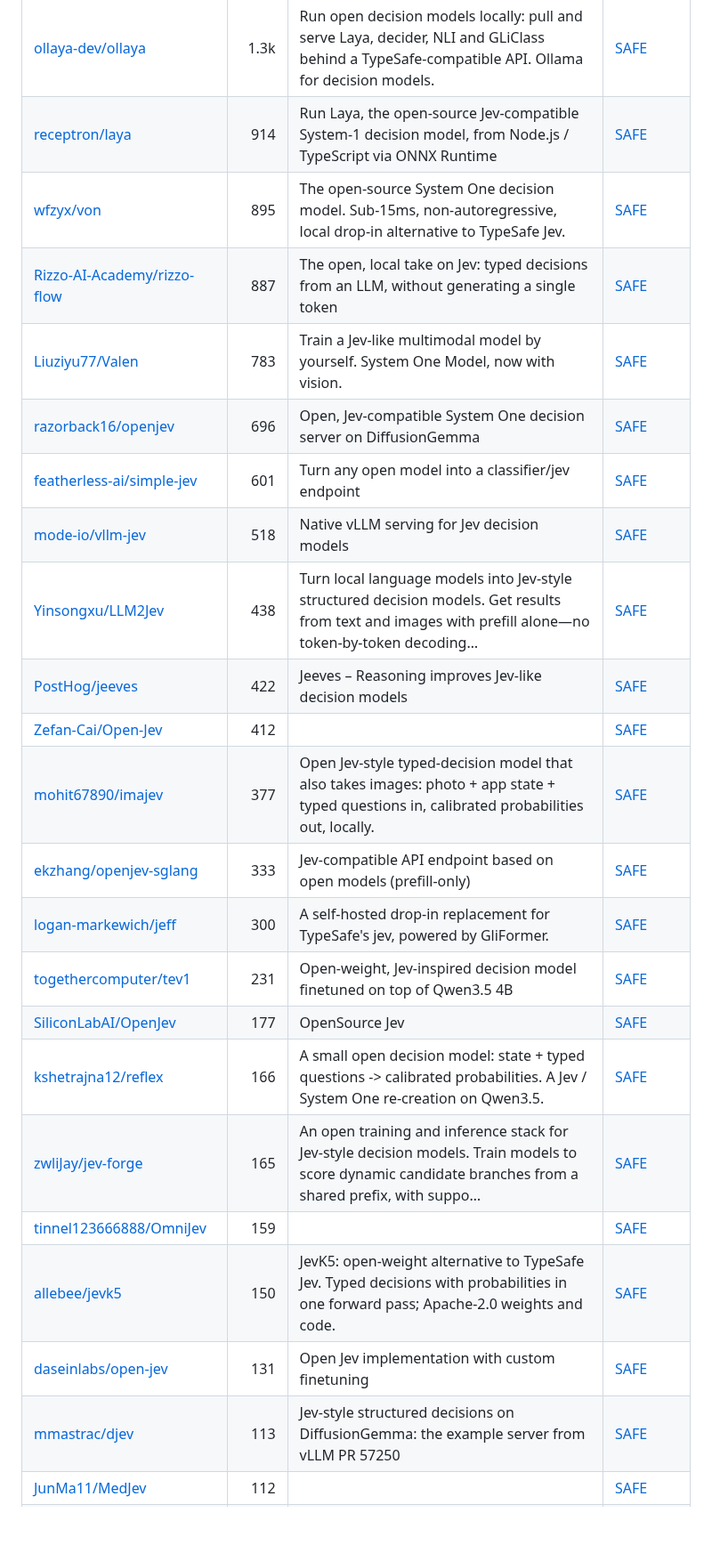
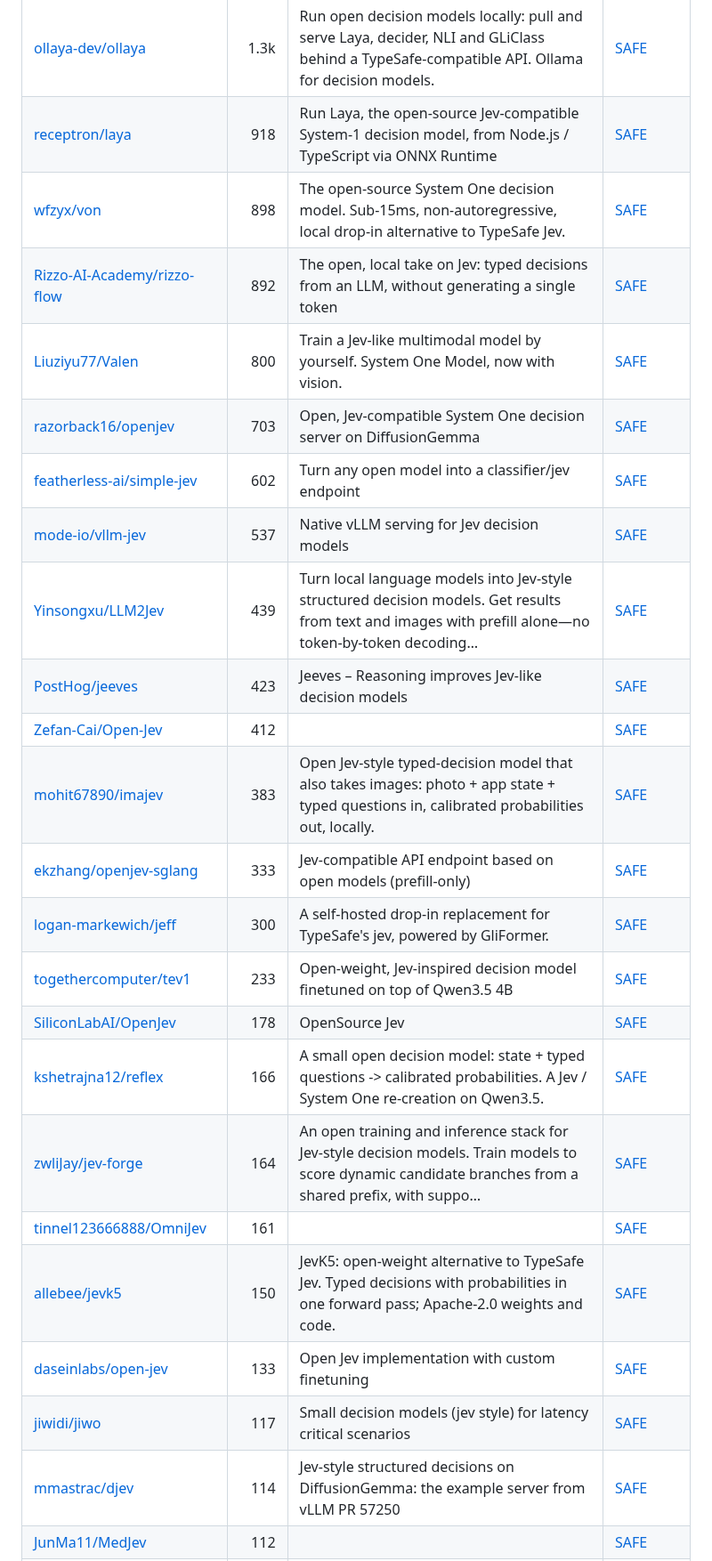
Before and after one commit to zhuyansen/awesome-typesafe-jev, a Markdown page: README.md, the part around one of its changes. Shown at 89% size. Drawn GitHub-style; blank space fills up the shorter version.

```diff
--- a/README.md
+++ b/README.md
@@ -185,26 +185,27 @@ On 2026-10-11 we took 12 of these projects that call the hosted Jev API and gave
 | [TianyuCodings/NanoJev](https://github.com/TianyuCodings/NanoJev) | 2.5k | A nano replica of Jev: parallel decisions, dynamic candidates, and an end-to-end training pipeline. | [SAFE](https://agentskillshub.top/skill/TianyuCodings/NanoJev/?utm_source=github&utm_medium=awesome-list) |
 | [vinnylarouge/jevlike](https://github.com/vinnylarouge/jevlike) | 1.4k |  | [SAFE](https://agentskillshub.top/skill/vinnylarouge/jevlike/?utm_source=github&utm_medium=awesome-list) |
 | [ollaya-dev/ollaya](https://github.com/ollaya-dev/ollaya) | 1.3k | Run open decision models locally: pull and serve Laya, decider, NLI and GLiClass behind a TypeSafe-compatible API. Ollama for decision models. | [SAFE](https://agentskillshub.top/skill/ollaya-dev/ollaya/?utm_source=github&utm_medium=awesome-list) |
-| [receptron/laya](https://github.com/receptron/laya) | 914 | Run Laya, the open-source Jev-compatible System-1 decision model, from Node.js / TypeScript via ONNX Runtime | [SAFE](https://agentskillshub.top/skill/receptron/laya/?utm_source=github&utm_medium=awesome-list) |
-| [wfzyx/von](https://github.com/wfzyx/von) | 895 | The open-source System One decision model. Sub-15ms, non-autoregressive, local drop-in alternative to TypeSafe Jev. | [SAFE](https://agentskillshub.top/skill/wfzyx/von/?utm_source=github&utm_medium=awesome-list) |
-| [Rizzo-AI-Academy/rizzo-flow](https://github.com/Rizzo-AI-Academy/rizzo-flow) | 887 | The open, local take on Jev: typed decisions from an LLM, without generating a single token | [SAFE](https://agentskillshub.top/skill/Rizzo-AI-Academy/rizzo-flow/?utm_source=github&utm_medium=awesome-list) |
-| [Liuziyu77/Valen](https://github.com/Liuziyu77/Valen) | 783 | Train a Jev-like multimodal model by yourself. System One Model, now with vision. | [SAFE](https://agentskillshub.top/skill/Liuziyu77/Valen/?utm_source=github&utm_medium=awesome-list) |
-| [razorback16/openjev](https://github.com/razorback16/openjev) | 696 | Open, Jev-compatible System One decision server on DiffusionGemma | [SAFE](https://agentskillshub.top/skill/razorback16/openjev/?utm_source=github&utm_medium=awesome-list) |
-| [featherless-ai/simple-jev](https://github.com/featherless-ai/simple-jev) | 601 | Turn any open model into a classifier/jev endpoint | [SAFE](https://agentskillshub.top/skill/featherless-ai/simple-jev/?utm_source=github&utm_medium=awesome-list) |
-| [mode-io/vllm-jev](https://github.com/mode-io/vllm-jev) | 518 | Native vLLM serving for Jev decision models | [SAFE](https://agentskillshub.top/skill/mode-io/vllm-jev/?utm_source=github&utm_medium=awesome-list) |
-| [Yinsongxu/LLM2Jev](https://github.com/Yinsongxu/LLM2Jev) | 438 | Turn local language models into Jev-style structured decision models. Get results from text and images with prefill alone—no token-by-token decoding… | [SAFE](https://agentskillshub.top/skill/Yinsongxu/LLM2Jev/?utm_source=github&utm_medium=awesome-list) |
-| [PostHog/jeeves](https://github.com/PostHog/jeeves) | 422 | Jeeves – Reasoning improves Jev-like decision models | [SAFE](https://agentskillshub.top/skill/PostHog/jeeves/?utm_source=github&utm_medium=awesome-list) |
+| [receptron/laya](https://github.com/receptron/laya) | 918 | Run Laya, the open-source Jev-compatible System-1 decision model, from Node.js / TypeScript via ONNX Runtime | [SAFE](https://agentskillshub.top/skill/receptron/laya/?utm_source=github&utm_medium=awesome-list) |
+| [wfzyx/von](https://github.com/wfzyx/von) | 898 | The open-source System One decision model. Sub-15ms, non-autoregressive, local drop-in alternative to TypeSafe Jev. | [SAFE](https://agentskillshub.top/skill/wfzyx/von/?utm_source=github&utm_medium=awesome-list) |
+| [Rizzo-AI-Academy/rizzo-flow](https://github.com/Rizzo-AI-Academy/rizzo-flow) | 892 | The open, local take on Jev: typed decisions from an LLM, without generating a single token | [SAFE](https://agentskillshub.top/skill/Rizzo-AI-Academy/rizzo-flow/?utm_source=github&utm_medium=awesome-list) |
+| [Liuziyu77/Valen](https://github.com/Liuziyu77/Valen) | 800 | Train a Jev-like multimodal model by yourself. System One Model, now with vision. | [SAFE](https://agentskillshub.top/skill/Liuziyu77/Valen/?utm_source=github&utm_medium=awesome-list) |
+| [razorback16/openjev](https://github.com/razorback16/openjev) | 703 | Open, Jev-compatible System One decision server on DiffusionGemma | [SAFE](https://agentskillshub.top/skill/razorback16/openjev/?utm_source=github&utm_medium=awesome-list) |
+| [featherless-ai/simple-jev](https://github.com/featherless-ai/simple-jev) | 602 | Turn any open model into a classifier/jev endpoint | [SAFE](https://agentskillshub.top/skill/featherless-ai/simple-jev/?utm_source=github&utm_medium=awesome-list) |
+| [mode-io/vllm-jev](https://github.com/mode-io/vllm-jev) | 537 | Native vLLM serving for Jev decision models | [SAFE](https://agentskillshub.top/skill/mode-io/vllm-jev/?utm_source=github&utm_medium=awesome-list) |
+| [Yinsongxu/LLM2Jev](https://github.com/Yinsongxu/LLM2Jev) | 439 | Turn local language models into Jev-style structured decision models. Get results from text and images with prefill alone—no token-by-token decoding… | [SAFE](https://agentskillshub.top/skill/Yinsongxu/LLM2Jev/?utm_source=github&utm_medium=awesome-list) |
+| [PostHog/jeeves](https://github.com/PostHog/jeeves) | 423 | Jeeves – Reasoning improves Jev-like decision models | [SAFE](https://agentskillshub.top/skill/PostHog/jeeves/?utm_source=github&utm_medium=awesome-list) |
 | [Zefan-Cai/Open-Jev](https://github.com/Zefan-Cai/Open-Jev) | 412 |  | [SAFE](https://agentskillshub.top/skill/Zefan-Cai/Open-Jev/?utm_source=github&utm_medium=awesome-list) |
-| [mohit67890/imajev](https://github.com/mohit67890/imajev) | 377 | Open Jev-style typed-decision model that also takes images: photo + app state + typed questions in, calibrated probabilities out, locally. | [SAFE](https://agentskillshub.top/skill/mohit67890/imajev/?utm_source=github&utm_medium=awesome-list) |
+| [mohit67890/imajev](https://github.com/mohit67890/imajev) | 383 | Open Jev-style typed-decision model that also takes images: photo + app state + typed questions in, calibrated probabilities out, locally. | [SAFE](https://agentskillshub.top/skill/mohit67890/imajev/?utm_source=github&utm_medium=awesome-list) |
 | [ekzhang/openjev-sglang](https://github.com/ekzhang/openjev-sglang) | 333 | Jev-compatible API endpoint based on open models (prefill-only) | [SAFE](https://agentskillshub.top/skill/ekzhang/openjev-sglang/?utm_source=github&utm_medium=awesome-list) |
 | [logan-markewich/jeff](https://github.com/logan-markewich/jeff) | 300 | A self-hosted drop-in replacement for TypeSafe's jev, powered by GliFormer. | [SAFE](https://agentskillshub.top/skill/logan-markewich/jeff/?utm_source=github&utm_medium=awesome-list) |
-| [togethercomputer/tev1](https://github.com/togethercomputer/tev1) | 231 | Open-weight, Jev-inspired decision model finetuned on top of Qwen3.5 4B | [SAFE](https://agentskillshub.top/skill/togethercomputer/tev1/?utm_source=github&utm_medium=awesome-list) |
-| [SiliconLabAI/OpenJev](https://github.com/SiliconLabAI/OpenJev) | 177 | OpenSource Jev | [SAFE](https://agentskillshub.top/skill/SiliconLabAI/OpenJev/?utm_source=github&utm_medium=awesome-list) |
+| [togethercomputer/tev1](https://github.com/togethercomputer/tev1) | 233 | Open-weight, Jev-inspired decision model finetuned on top of Qwen3.5 4B | [SAFE](https://agentskillshub.top/skill/togethercomputer/tev1/?utm_source=github&utm_medium=awesome-list) |
+| [SiliconLabAI/OpenJev](https://github.com/SiliconLabAI/OpenJev) | 178 | OpenSource Jev | [SAFE](https://agentskillshub.top/skill/SiliconLabAI/OpenJev/?utm_source=github&utm_medium=awesome-list) |
 | [kshetrajna12/reflex](https://github.com/kshetrajna12/reflex) | 166 | A small open decision model: state + typed questions -> calibrated probabilities. A Jev / System One re-creation on Qwen3.5. | [SAFE](https://agentskillshub.top/skill/kshetrajna12/reflex/?utm_source=github&utm_medium=awesome-list) |
-| [zwliJay/jev-forge](https://github.com/zwliJay/jev-forge) | 165 | An open training and inference stack for Jev-style decision models. Train models to score dynamic candidate branches from a shared prefix, with suppo… | [SAFE](https://agentskillshub.top/skill/zwliJay/jev-forge/?utm_source=github&utm_medium=awesome-list) |
-| [tinnel123666888/OmniJev](https://github.com/tinnel123666888/OmniJev) | 159 |  | [SAFE](https://agentskillshub.top/skill/tinnel123666888/OmniJev/?utm_source=github&utm_medium=awesome-list) |
+| [zwliJay/jev-forge](https://github.com/zwliJay/jev-forge) | 164 | An open training and inference stack for Jev-style decision models. Train models to score dynamic candidate branches from a shared prefix, with suppo… | [SAFE](https://agentskillshub.top/skill/zwliJay/jev-forge/?utm_source=github&utm_medium=awesome-list) |
+| [tinnel123666888/OmniJev](https://github.com/tinnel123666888/OmniJev) | 161 |  | [SAFE](https://agentskillshub.top/skill/tinnel123666888/OmniJev/?utm_source=github&utm_medium=awesome-list) |
 | [allebee/jevk5](https://github.com/allebee/jevk5) | 150 | JevK5: open-weight alternative to TypeSafe Jev. Typed decisions with probabilities in one forward pass; Apache-2.0 weights and code. | [SAFE](https://agentskillshub.top/skill/allebee/jevk5/?utm_source=github&utm_medium=awesome-list) |
-| [daseinlabs/open-jev](https://github.com/daseinlabs/open-jev) | 131 | Open Jev implementation with custom finetuning | [SAFE](https://agentskillshub.top/skill/daseinlabs/open-jev/?utm_source=github&utm_medium=awesome-list) |
-| [mmastrac/djev](https://github.com/mmastrac/djev) | 113 | Jev-style structured decisions on DiffusionGemma: the example server from vLLM PR 57250 | [SAFE](https://agentskillshub.top/skill/mmastrac/djev/?utm_source=github&utm_medium=awesome-list) |
+| [daseinlabs/open-jev](https://github.com/daseinlabs/open-jev) | 133 | Open Jev implementation with custom finetuning | [SAFE](https://agentskillshub.top/skill/daseinlabs/open-jev/?utm_source=github&utm_medium=awesome-list) |
+| [jiwidi/jiwo](https://github.com/jiwidi/jiwo) | 117 | Small decision models (jev style) for latency critical scenarios | [SAFE](https://agentskillshub.top/skill/jiwidi/jiwo/?utm_source=github&utm_medium=awesome-list) |
+| [mmastrac/djev](https://github.com/mmastrac/djev) | 114 | Jev-style structured decisions on DiffusionGemma: the example server from vLLM PR 57250 | [SAFE](https://agentskillshub.top/skill/mmastrac/djev/?utm_source=github&utm_medium=awesome-list) |
 | [JunMa11/MedJev](https://github.com/JunMa11/MedJev) | 112 |  | [SAFE](https://agentskillshub.top/skill/JunMa11/MedJev/?utm_source=github&utm_medium=awesome-list) |
 | [Heman10x-NGU/Verdict-open-jev](https://github.com/Heman10x-NGU/Verdict-open-jev) | 110 | Non-autoregressive decision engine on ModernBERT (151M) with calibrated uncertainty (RLCD), TypeSafe AI Jev benchmark audit, and in-browser WebGPU pl… | [SAFE](https://agentskillshub.top/skill/Heman10x-NGU/Verdict-open-jev/?utm_source=github&utm_medium=awesome-list) |
```
Also changed, not shown: other parts of README.md (+93 -88 lines), README.zh-CN.md (+110 -104 lines), assets/previews/NOTICE.md (+1 -0 lines), assets/previews/dongxinsuperman__jev-phone.gif (added), assets/previews/dongxinsuperman__jev-phone.jpg (added), 2 other files.
